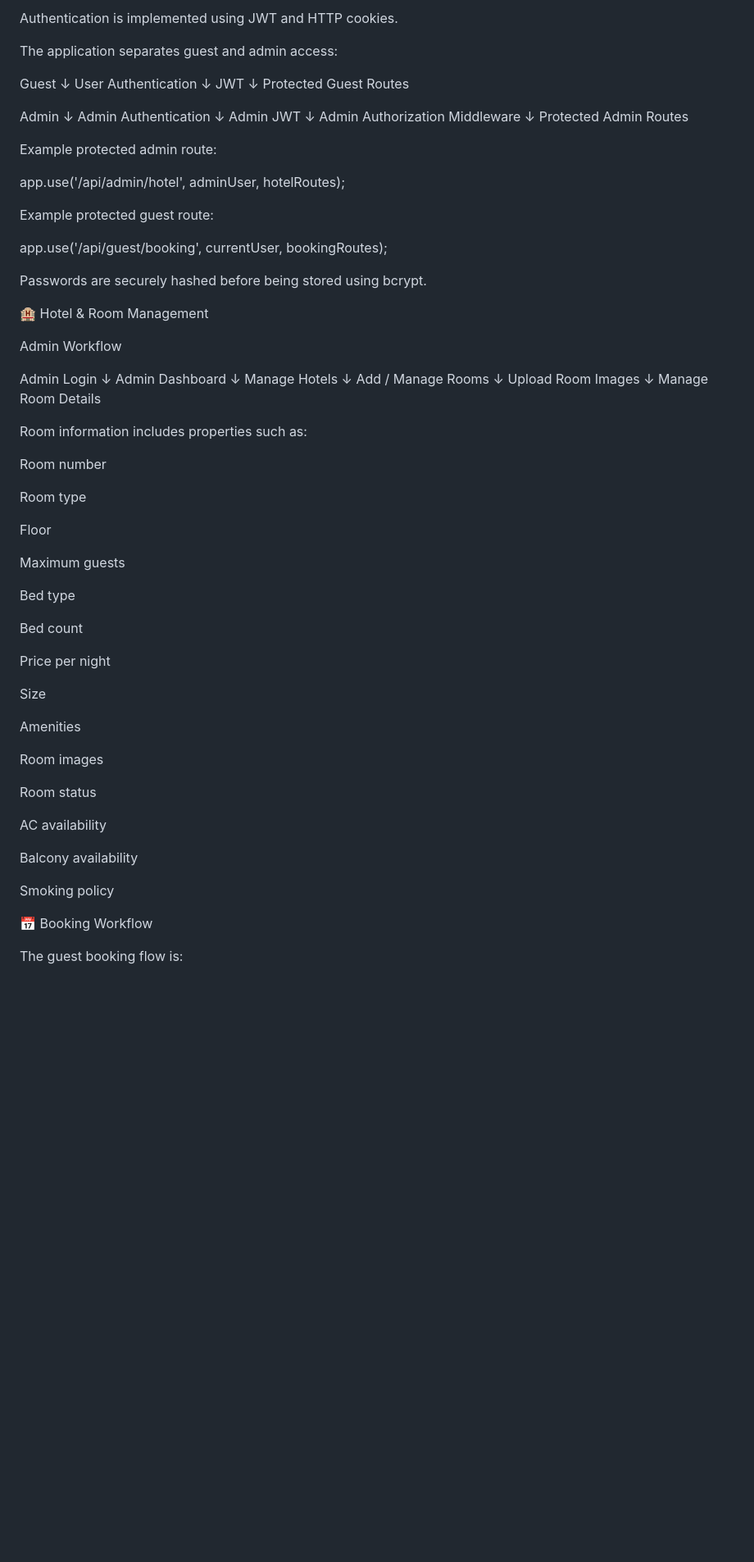
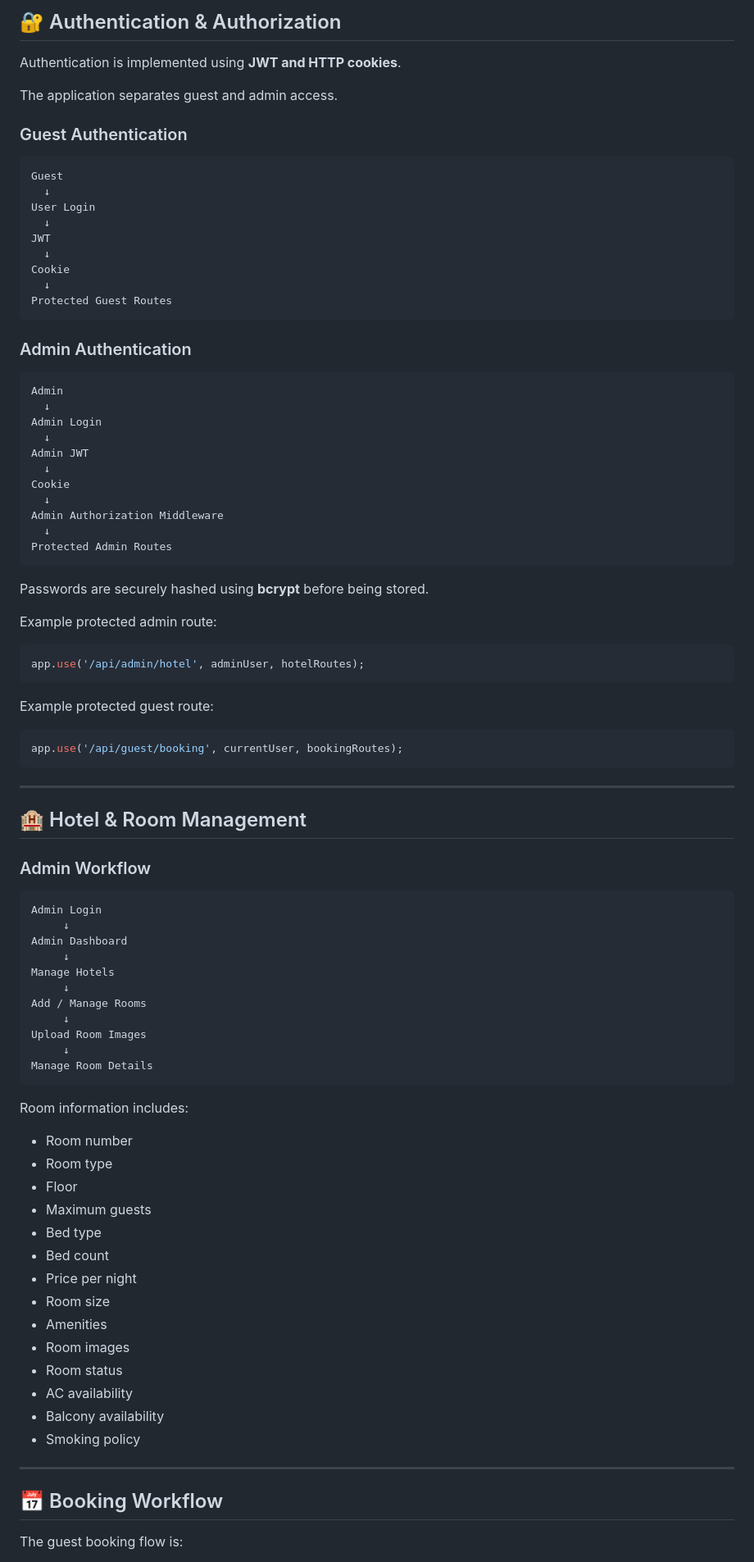
Before and after one commit to Kashish-web09/Hotel_Booking, a Markdown page: README.md, the part around one of its changes. Shown at 82% size. GitHub-like rendering; blank space fills up the shorter version.

````diff
--- a/README.md
+++ b/README.md
@@ -220,83 +184,94 @@ HOTEL_BOOKING/
 
-Authentication is implemented using JWT and HTTP cookies.
+## 🔐 Authentication & Authorization
 
-The application separates guest and admin access:
+Authentication is implemented using **JWT and HTTP cookies**.
 
+The application separates guest and admin access.
+
+### Guest Authentication
+
+```text
 Guest
   ↓
-User Authentication
+User Login
   ↓
 JWT
   ↓
+Cookie
+  ↓
 Protected Guest Routes
+```
 
+### Admin Authentication
+
+```text
 Admin
   ↓
-Admin Authentication
+Admin Login
   ↓
 Admin JWT
+  ↓
+Cookie
   ↓
 Admin Authorization Middleware
   ↓
 Protected Admin Routes
+```
+
+Passwords are securely hashed using **bcrypt** before being stored.
 
 Example protected admin route:
 
+```js
 app.use('/api/admin/hotel', adminUser, hotelRoutes);
+```
 
 Example protected guest route:
 
+```js
 app.use('/api/guest/booking', currentUser, bookingRoutes);
+```
 
-Passwords are securely hashed before being stored using bcrypt.
+---
 
-🏨 Hotel & Room Management
+## 🏨 Hotel & Room Management
 
-Admin Workflow
+### Admin Workflow
 
+```text
 Admin Login
-    ↓
+     ↓
 Admin Dashboard
-    ↓
+     ↓
 Manage Hotels
-    ↓
+     ↓
 Add / Manage Rooms
-    ↓
+     ↓
 Upload Room Images
-    ↓
+     ↓
 Manage Room Details
+```
 
-Room information includes properties such as:
+Room information includes:
 
-Room number
+- Room number
+- Room type
+- Floor
+- Maximum guests
+- Bed type
+- Bed count
+- Price per night
+- Room size
+- Amenities
+- Room images
+- Room status
+- AC availability
+- Balcony availability
+- Smoking policy
 
-Room type
+---
 
-Floor
-
-Maximum guests
-
-Bed type
-
-Bed count
-
-Price per night
-
-Size
-
-Amenities
-
-Room images
-
-Room status
-
-AC availability
-
-Balcony availability
-
-Smoking policy
-
-📅 Booking Workflow
+## 📅 Booking Workflow
 
 The guest booking flow is:
 
````
Also changed, not shown: other parts of README.md (+218 -264 lines).
